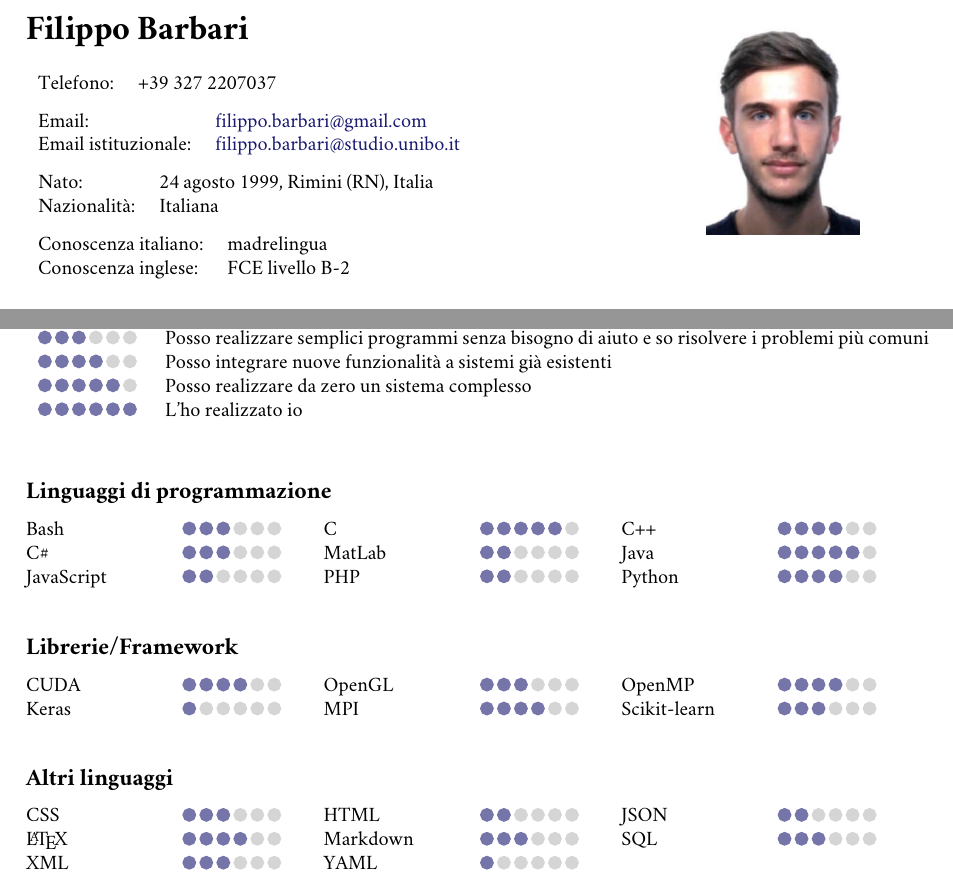
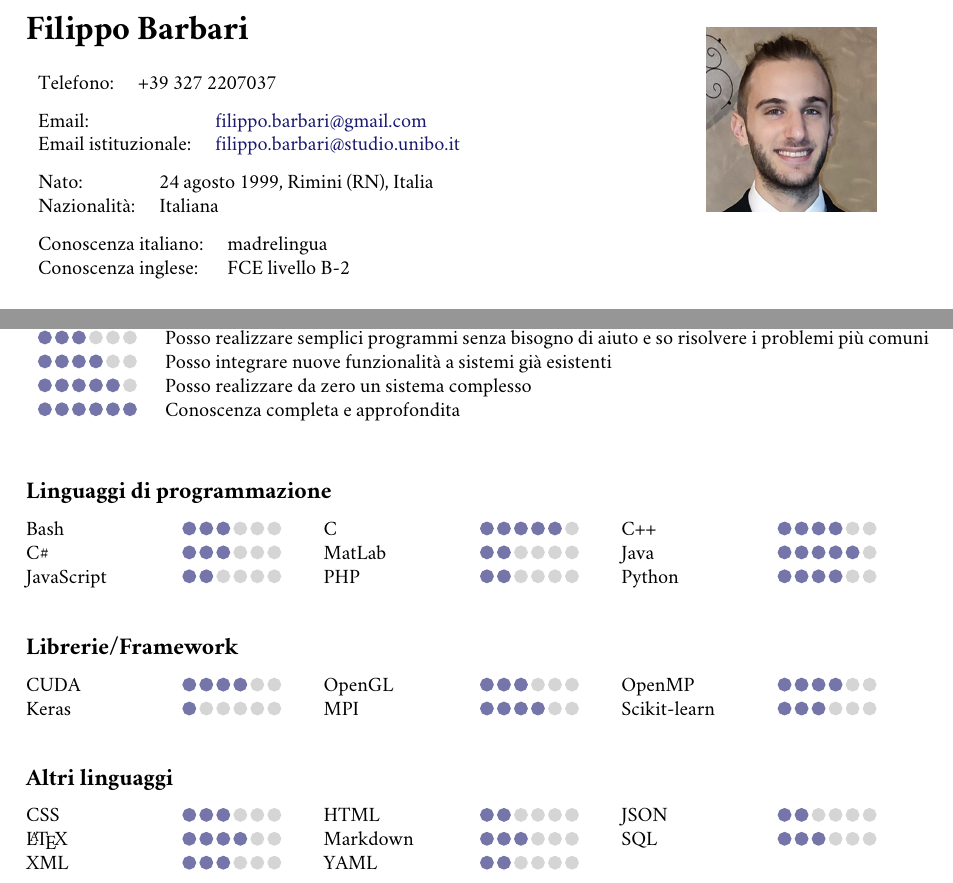
Before and after one commit to Ledmington/curriculum-vitae, a LaTeX CV (curriculum-vitae-ita.tex, which reads introduction-ita.tex, skills-ita.tex): two parts of pages 1 and 2 of 3, joined at a grey line, cut so that both start at the same text. Compiled offline with pdfLaTeX.

Commit message:
Cambiata foto

```diff
--- a/introduction-ita.tex
+++ b/introduction-ita.tex
@@ -2,7 +2,7 @@
 
 \begin{document}
 	\begin{wrapfigure}[0]{r}{0.2\textwidth}
-		\includegraphics[width=0.18\textwidth]{fototessera}
+		\includegraphics[width=0.2\textwidth]{fototessera}
 	\end{wrapfigure}
 
 	{\LARGE\bfseries Filippo Barbari} % Name
--- a/skills-ita.tex
+++ b/skills-ita.tex
@@ -11,7 +11,7 @@
 					\drawbar{3} & Posso realizzare semplici programmi senza bisogno di aiuto e so risolvere i problemi più comuni\\
 					\drawbar{4} & Posso integrare nuove funzionalità a sistemi già esistenti\\
 					\drawbar{5} & Posso realizzare da zero un sistema complesso\\
-					\drawbar{6} & L'ho realizzato io\\
+					\drawbar{6} & Conoscenza completa e approfondita\\
 				\end{tabular}
 			\end{table}
 
@@ -60,7 +60,7 @@
 			\begin{minipage}[t]{.3\textwidth}
 				HTML \hfill \drawbar{2}\\
 				Markdown \hfill \drawbar{3}\\
-				YAML \hfill \drawbar{1}\\ % <-- this '\\' keeps the bars aligned without using a table
+				YAML \hfill \drawbar{2}\\ % <-- this '\\' keeps the bars aligned without using a table
 			\end{minipage}
 			\hfill
 			\begin{minipage}[t]{.3\textwidth}
```
Also changed, not shown: introduction-eng.tex (+1 -1 lines), skills-eng.tex (+2 -2 lines), fototessera old.jpg (renamed from fototessera.jpg), fototessera.jpeg (added).
